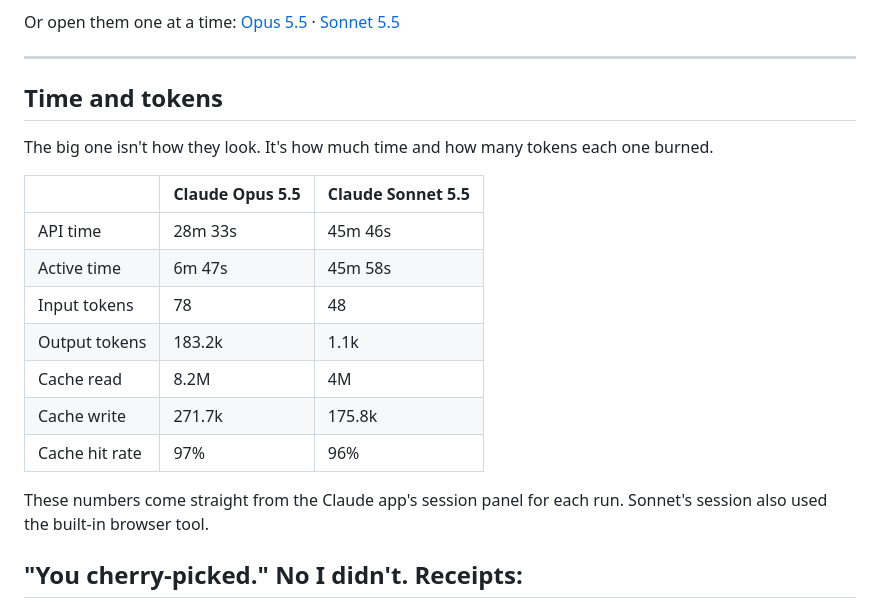
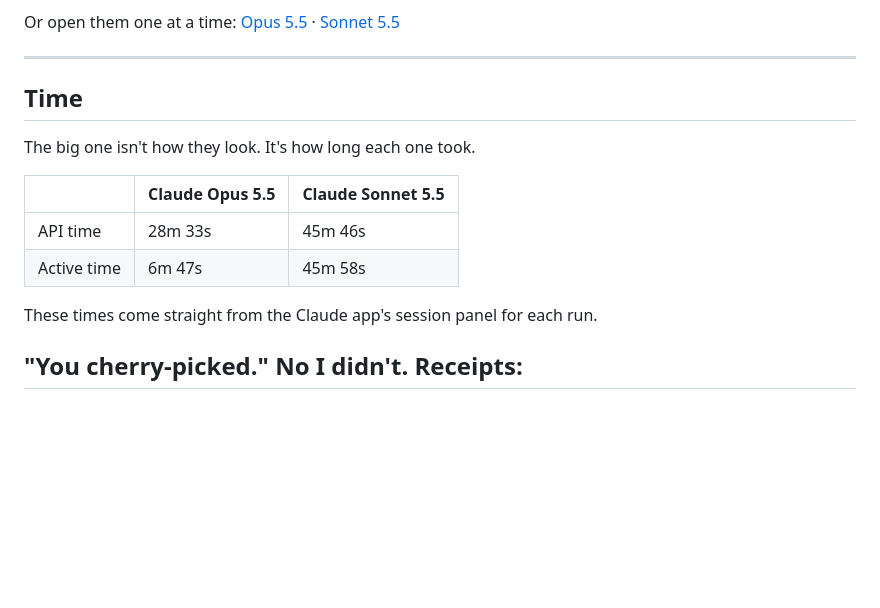
Before and after one commit to negevtvx/opus-vs-sonnet-catgirl-run, a Markdown page: README.md, the part around the change. Rendered like a GitHub page; blank space fills up the shorter version.

Commit message:
README: drop token counts, keep times

```diff
--- a/README.md
+++ b/README.md
@@ -20,21 +20,16 @@ Or open them one at a time: [Opus 5.5](https://negevtvx.github.io/opus-vs-sonnet
 
 ---
 
-## Time and tokens
+## Time
 
-The big one isn't how they look. It's how much time and how many tokens each one burned.
+The big one isn't how they look. It's how long each one took.
 
 | | Claude Opus 5.5 | Claude Sonnet 5.5 |
 |---|---|---|
 | API time | 28m 33s | 45m 46s |
 | Active time | 6m 47s | 45m 58s |
-| Input tokens | 78 | 48 |
-| Output tokens | 183.2k | 1.1k |
-| Cache read | 8.2M | 4M |
-| Cache write | 271.7k | 175.8k |
-| Cache hit rate | 97% | 96% |
 
-These numbers come straight from the Claude app's session panel for each run. Sonnet's session also used the built-in browser tool.
+These times come straight from the Claude app's session panel for each run.
 
 ## "You cherry-picked." No I didn't. Receipts:
 
```
